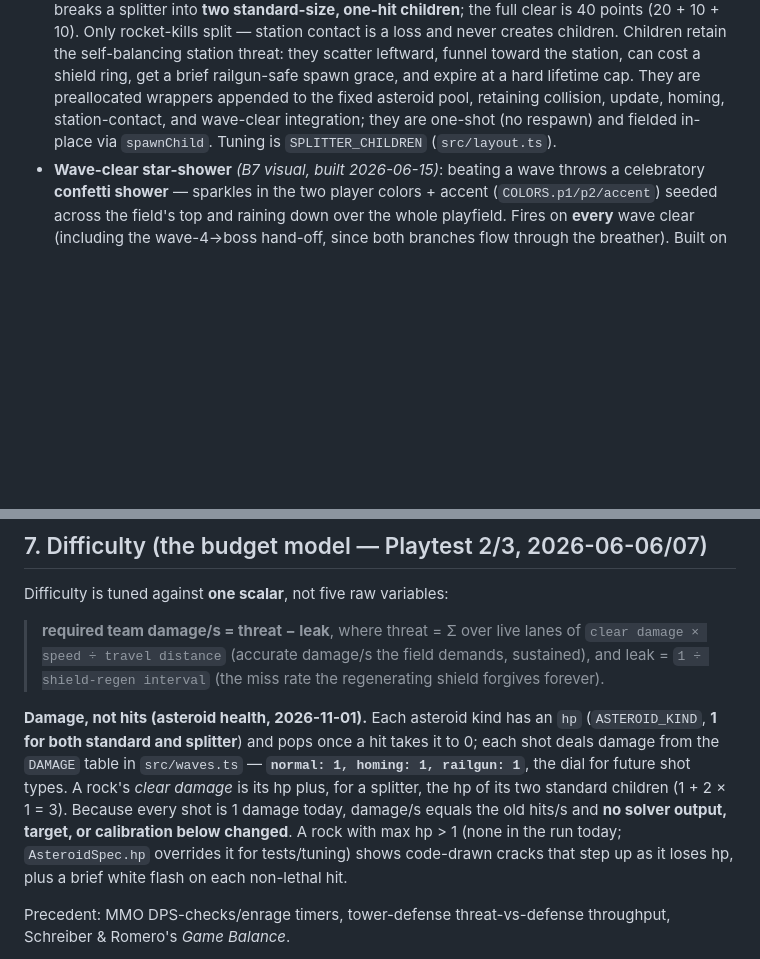
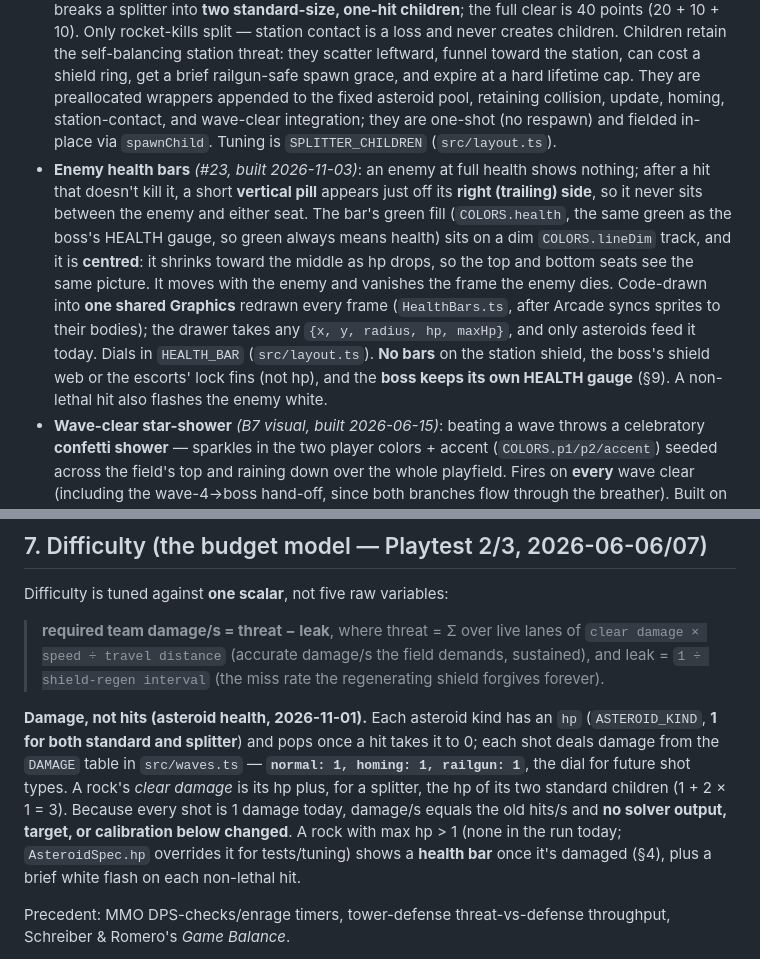
Before and after one commit to michac/star-slingers, a Markdown page: docs/design.md, 2 parts joined by grey strips. Drawn GitHub-style; blank space fills up the shorter version.

Commit message:
#23: design.md — enemy health bars
Fixes #23

Co-Authored-By: Claude Opus 5.5 <noreply@anthropic.com>

```diff
--- a/docs/design.md
+++ b/docs/design.md
@@ -33,6 +33,7 @@ Keep the station alive. One shared station, one shared score — there's no comp
 - **Shield look — glow + pulse + flow** *(B22 + B23, polish pass 2026-06-15; prototyped + locked first, see `plans/polish-pass.md`)*: the rings live in their own per-frame layer that **breathes** — each ring's **color brightness** pulses on a slow sine (trough 0.6 → crest 1.0, ~3.2s/breath) and the crest **flows** outer→inner (a per-ring phase offset), reading as energy shields rather than a solid object. An ambient **glow** bloom hugs and recolors to the outermost remaining ring and breathes with it. A shattered ring **flares its glow bright then expands + fades**. Two locked constraints: pulse **color brightness, never alpha** (a thick semi-transparent ring shows radial "grid" spokes at its tessellation joins), and **perf first** (no DPI render; glow `quality` 0.3 — sharper lagged the Pixel 6). Tuning in `SHIELD_FX` (`src/layout.ts`); built in `Station.ts`.
 - **Asteroid break — composed burst** *(B29, polish pass 2026-06-15)*: a popped asteroid replaces the old flat scale-up+fade with a **flash** (white core under a transient magenta glow), a **shockwave** ring, **debris** (rock shards flung out, spinning + falling), and additive **sparks**, while the rock itself snaps bigger and vanishes. Built on **one shared pair of particle emitters** (never new emitters per pop) + one transient glow; `Explosions.ts` owns it, fired via a `boom(x,y,r)` callback threaded through the `WaveDirector` into each `Asteroid.pop()`. Tuning in `EXPLOSION` (`src/layout.ts`). *(Asteroids only; boss/escort pops keep their current effect for now.)*
 - **One-hit large splitters** *(B37, built 2026-08-03)*: lane rocks are either **standard** (r=13, one rocket hit, no label, 10 points) or **splitter** (r=17, one rocket hit, no label, 20 points). A rocket immediately breaks a splitter into **two standard-size, one-hit children**; the full clear is 40 points (20 + 10 + 10). Only rocket-kills split — station contact is a loss and never creates children. Children retain the self-balancing station threat: they scatter leftward, funnel toward the station, can cost a shield ring, get a brief railgun-safe spawn grace, and expire at a hard lifetime cap. They are preallocated wrappers appended to the fixed asteroid pool, retaining collision, update, homing, station-contact, and wave-clear integration; they are one-shot (no respawn) and fielded in-place via `spawnChild`. Tuning is `SPLITTER_CHILDREN` (`src/layout.ts`).
+- **Enemy health bars** *(#23, built 2026-11-03)*: an enemy at full health shows nothing; after a hit that doesn't kill it, a short **vertical pill** appears just off its **right (trailing) side**, so it never sits between the enemy and either seat. The bar's green fill (`COLORS.health`, the same green as the boss's HEALTH gauge, so green always means health) sits on a dim `COLORS.lineDim` track, and it is **centred**: it shrinks toward the middle as hp drops, so the top and bottom seats see the same picture. It moves with the enemy and vanishes the frame the enemy dies. Code-drawn into **one shared Graphics** redrawn every frame (`HealthBars.ts`, after Arcade syncs sprites to their bodies); the drawer takes any `{x, y, radius, hp, maxHp}`, and only asteroids feed it today. Dials in `HEALTH_BAR` (`src/layout.ts`). **No bars** on the station shield, the boss's shield web or the escorts' lock fins (not hp), and the **boss keeps its own HEALTH gauge** (§9). A non-lethal hit also flashes the enemy white.
 - **Wave-clear star-shower** *(B7 visual, built 2026-06-15)*: beating a wave throws a celebratory **confetti shower** — sparkles in the two player colors + accent (`COLORS.p1/p2/accent`) seeded across the field's top and raining down over the whole playfield. Fires on **every** wave clear (including the wave-4→boss hand-off, since both branches flow through the breather). Built on **one persistent shared emitter** (created once in `Explosions.ts`, never per-event — same discipline as the asteroid burst), fired via a `celebrate()` callback threaded `SandboxScene → WaveDirector → starShower()`. Tuning in `STAR_SHOWER` (`src/layout.ts`); tints sourced from `tokens.ts`. *(Audio + haptics for wave clear stay queued in B7 — this repo has no audio-asset pipeline.)*
 - **Shot trail — violet exhaust + afterimage, tiered by charge** *(polish pass 2026-06-15; tiered for B13)*: each player's rocket leaves a trail drawn into one shared additive Graphics — a long faint **afterimage** light-streak over the shot's ~75-pt flight history, under a short tapered **exhaust** ribbon (glow halo → violet body → white-hot core) with a brightness **flux** scrolling down it. The head stays the player's color; the exhaust is violet (`COLORS.shieldMid`) for contrast. All filled additive quads — no postFX, no particles. **Two tiers (B13):** the full bright look is the **charged** (railgun) trail; a normal uncharged shot gets a **subdued** version (less alpha, shorter ribbon), so the in-flight trail itself reads as "this was a railgun." Tuning in `TRAIL` (`src/layout.ts`, with `chargedMul`/`normalMul` multiplier sets); built in `Rocket.ts` (`RocketPool.update`).
 - **Boss command-ship presentation + shield web** *(B34, 2026-08-05)*: the finale removes the last stack of concentric boss/shield/orbit circles. The boss and escorts are station-facing angular ships; four escorts rotate as one fixed-radius diamond. Their active adjacency links render as a violet/cyan neon **shield web** and physically consume rockets, while a downed escort leaves its two sides open as a visible shoot-through gap. See §9 for the encounter rules.
@@ -66,7 +67,7 @@ Difficulty is tuned against **one scalar**, not five raw variables:
 > threat = Σ over live lanes of `clear damage × speed ÷ travel distance` (accurate damage/s the field demands, sustained), and
 > leak = `1 ÷ shield-regen interval` (the miss rate the regenerating shield forgives forever).
 
-**Damage, not hits (asteroid health, 2026-11-01).** Each asteroid kind has an `hp` (`ASTEROID_KIND`, **1 for both standard and splitter**) and pops once a hit takes it to 0; each shot deals damage from the `DAMAGE` table in `src/waves.ts` — **`normal: 1, homing: 1, railgun: 1`**, the dial for future shot types. A rock's *clear damage* is its hp plus, for a splitter, the hp of its two standard children (1 + 2 × 1 = 3). Because every shot is 1 damage today, damage/s equals the old hits/s and **no solver output, target, or calibration below changed**. A rock with max hp > 1 (none in the run today; `AsteroidSpec.hp` overrides it for tests/tuning) shows code-drawn cracks that step up as it loses hp, plus a brief white flash on each non-lethal hit.
+**Damage, not hits (asteroid health, 2026-11-01).** Each asteroid kind has an `hp` (`ASTEROID_KIND`, **1 for both standard and splitter**) and pops once a hit takes it to 0; each shot deals damage from the `DAMAGE` table in `src/waves.ts` — **`normal: 1, homing: 1, railgun: 1`**, the dial for future shot types. A rock's *clear damage* is its hp plus, for a splitter, the hp of its two standard children (1 + 2 × 1 = 3). Because every shot is 1 damage today, damage/s equals the old hits/s and **no solver output, target, or calibration below changed**. A rock with max hp > 1 (none in the run today; `AsteroidSpec.hp` overrides it for tests/tuning) shows a **health bar** once it's damaged (§4), plus a brief white flash on each non-lethal hit.
 
 Precedent: MMO DPS-checks/enrage timers, tower-defense threat-vs-defense throughput, Schreiber & Romero's *Game Balance*.
 
```
